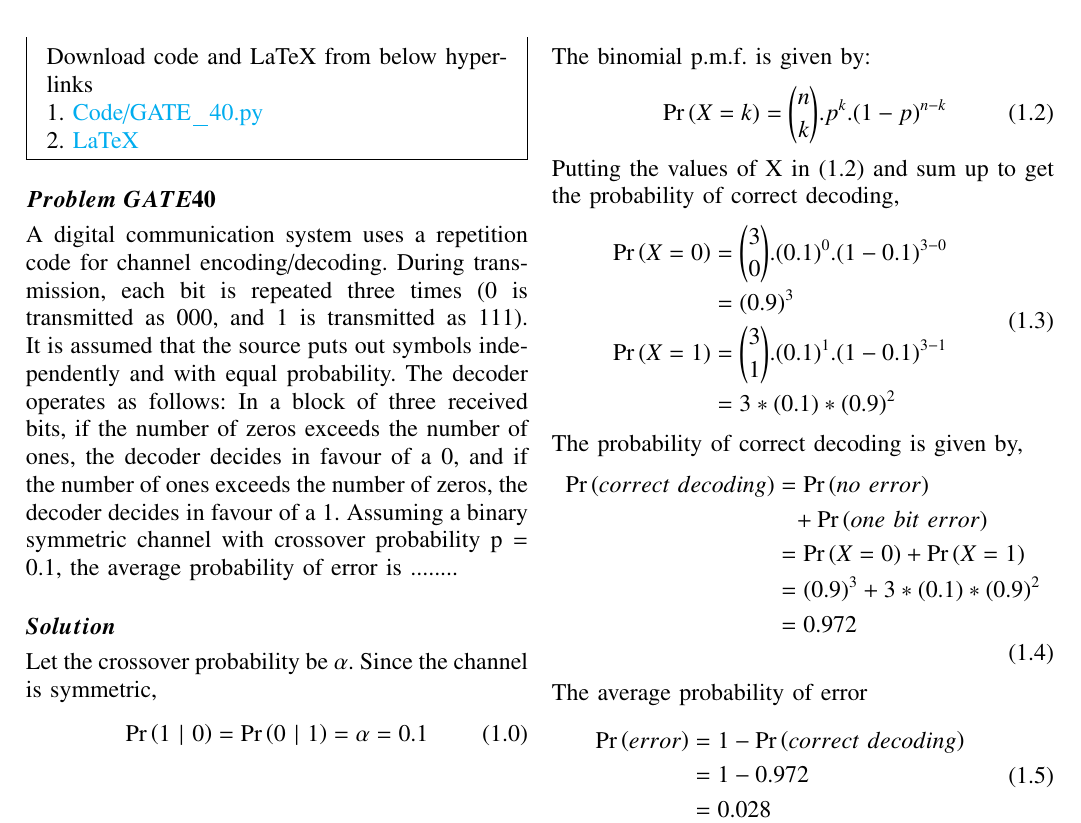
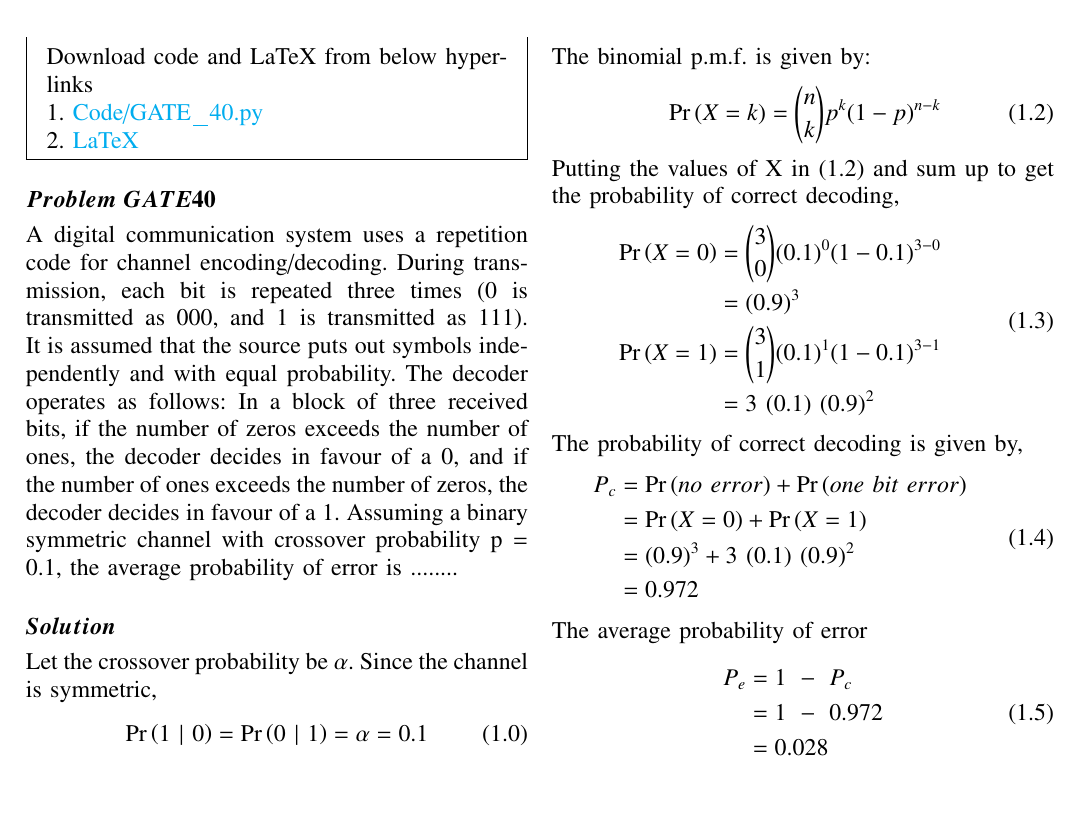
Before and after one commit to Tauhait/Mathematics-AI-DS-ML-DL, a LaTeX problem sheet (Assignment-13/LaTeX/Solution.tex): part of the page, cut so that both start at the same text. The pictures show the PDF file Assignment-13/Solution.pdf that the author committed with the source.

Commit message:
Modify assign 13

```diff
--- a/Assignment-13/LaTeX/Solution.tex
+++ b/Assignment-13/LaTeX/Solution.tex
@@ -172,32 +172,31 @@ The sample space is given as $\{0, 1, 2, 3\}$.
 \end{equation}
 The binomial p.m.f. is given by:
 \begin{equation}\tag{1.2}
-    \pr{X=k} &= {n\choose k}.p^{k}.(1-p)^{n-k}\\
+    \pr{X=k} &= {n\choose k} p^{k} (1-p)^{n-k}\\
 \end{equation}
 Putting the values of X in (1.2) and sum up to get the probability of correct decoding,
 \begin{equation}\tag{1.3}
     \begin{split}
-        \pr{X=0} &= {3\choose 0}.(0.1)^{0}.(1-0.1)^{3-0}\\
+        \pr{X=0} &= {3\choose 0} (0.1)^{0} (1-0.1)^{3-0}\\
                  &= (0.9)^{3}\\
-        \pr{X=1} &= {3\choose 1}.(0.1)^{1}.(1-0.1)^{3-1}\\
-                 &= 3*(0.1)*(0.9)^{2}
+        \pr{X=1} &= {3\choose 1} (0.1)^{1} (1-0.1)^{3-1}\\
+                 &= 3\ (0.1)\ (0.9)^{2}
     \end{split}
 \end{equation}
 The probability of correct decoding is given by,
 \begin{equation}\tag{1.4}
     \begin{split}
-        \pr{correct\ decoding} &= \pr{no\ error}\\
-                               & \ \ + \pr{one\ bit\ error}\\
-                               &= \pr{X=0} + \pr{X=1}\\
-                               &= (0.9)^{3} + 3*(0.1)*(0.9)^{2}\\
-                               &= 0.972\\
+        P_c &= \pr{no\ error} + \pr{one\ bit\ error}\\
+                   &= \pr{X=0} + \pr{X=1}\\
+                   &= (0.9)^{3} + 3\ (0.1)\ (0.9)^{2}\\
+                   &= 0.972\\
     \end{split}
 \end{equation}
 The average probability of error \\
 \begin{equation}\tag{1.5}
     \begin{split}
-            \pr{error} &= 1 - \pr{correct\ decoding}\\
-                   &= 1 - 0.972\\
+            P_e  &= 1\ -\ P_c\\
+                   &= 1\ -\ 0.972\\
                    &= 0.028
     \end{split}
 \end{equation}
```
Also changed, not shown: Assignment-13/Solution.pdf.
